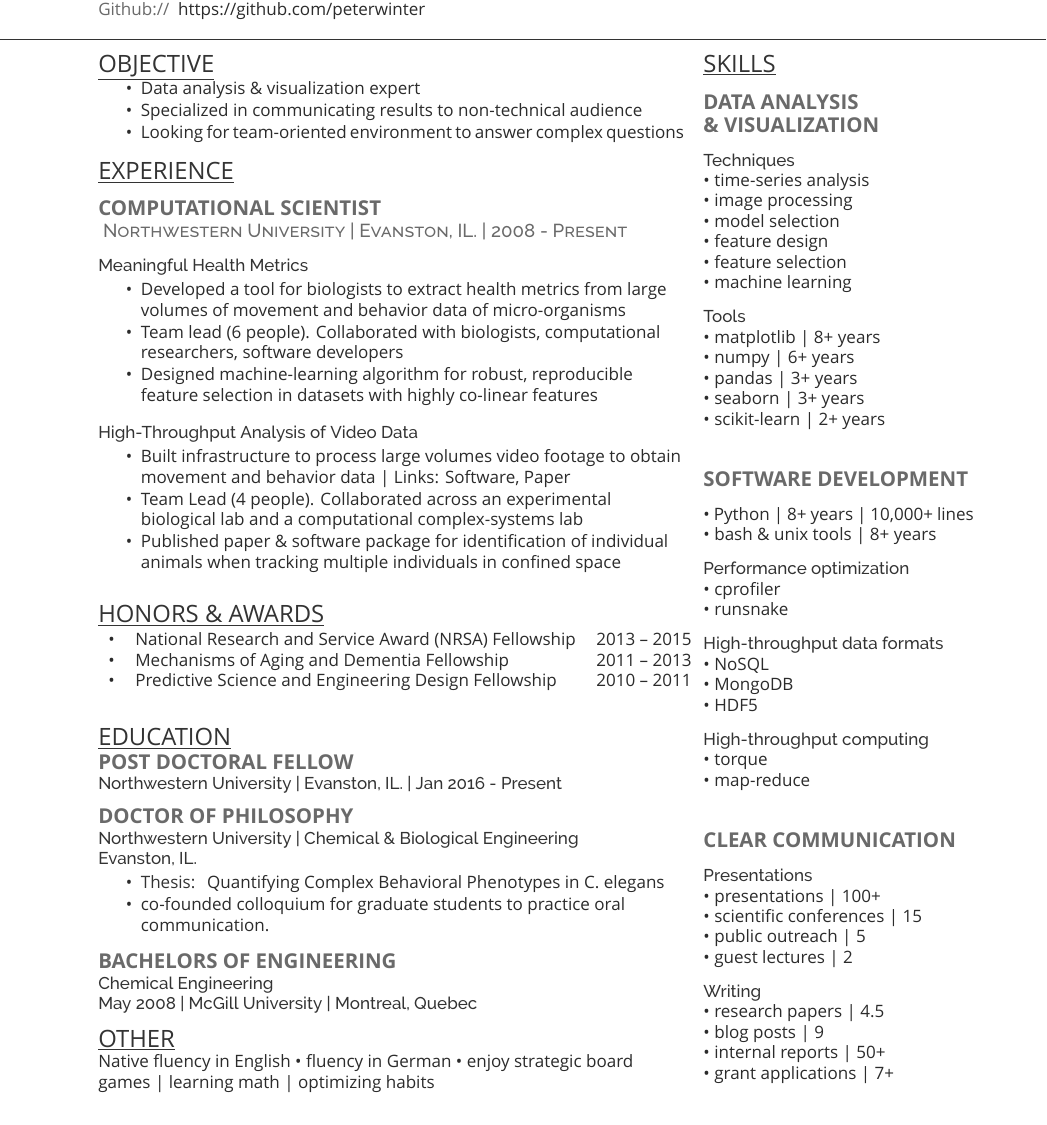
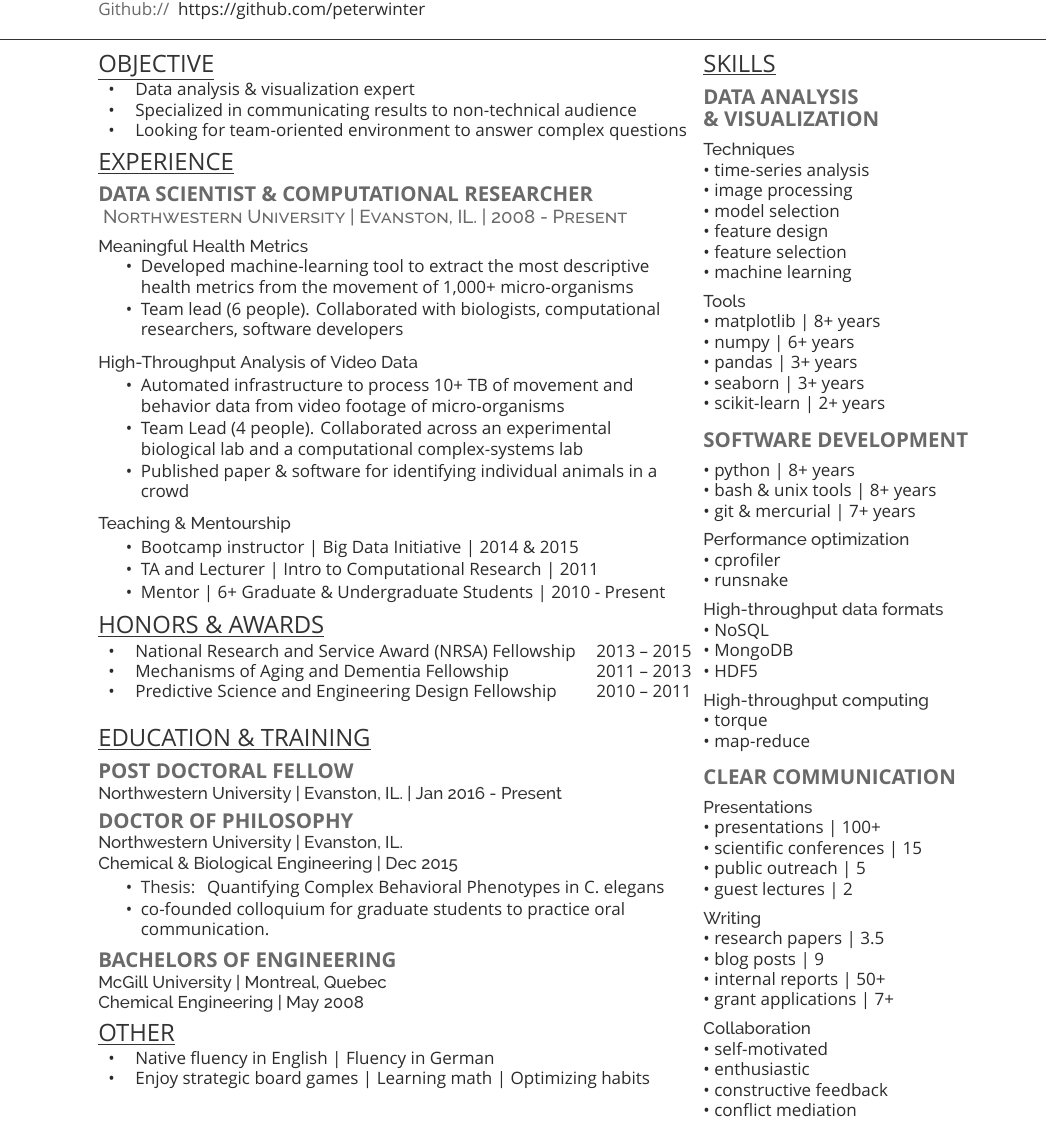
Before and after one commit to peterwinter/resume, a LaTeX CV (main.tex, which reads winter-resume-openfont.cls): part of the page, cut so that both start at the same text. Compiled offline with XeLaTeX; a missing font is replaced by an installed copy or a similar font.

Commit message:
more updates

```diff
--- a/main.tex
+++ b/main.tex
@@ -91,20 +93,25 @@
 %%%%%%%%%%%%%%%%%%%%%%%%%%%%%%%%%%%%%%
 
 \section{\underline{Objective}}
-\vspace{\topsep} % Hacky fix for awkward extra vertical space
-\begin{tightemize}
-\item Data analysis \& visualization expert
-\item Specialized in communicating results to non-technical audience
-\item Looking for team-oriented environment to answer complex questions
-\end{tightemize}
+%\vspace{\topsep} % Hacky fix for awkward extra vertical space
+%\begin{tightemize}
+%\item Data analysis \& visualization expert
+%\item Specialized in communicating results to non-technical audience
+%\item Looking for team-oriented environment to answer complex questions
+%\end{tightemize}
+
+\begin{tabular}{lll}
+\textbullet{}   & Data analysis \& visualization expert 	\\
+\textbullet{}   & Specialized in communicating results to non-technical audience \\
+\textbullet{}  & Looking for team-oriented environment to answer complex questions\\
+\end{tabular}
+
 
 \sectionsep
 
 \section{\underline{Experience}}
-
 \sectionsep
-
-\runsubsection{Computational Scientist } \\
+\runsubsection{Data Scientist \& Computational Researcher } \\
 \descript{ Northwestern University | Evanston, IL. | 2008 - Present}
 
 \sectionsep
@@ -114,12 +121,10 @@
 %\vspace{\topsep} % Hacky fix for awkward extra vertical space
 
 %\location{}
-%\vspace{\topsep}
+\vspace{\topsep}
 \begin{tightemize}
-\item Developed a tool for biologists to extract health metrics from large
-volumes of movement and behavior data of micro-organisms
+\item Developed machine-learning tool to extract the most descriptive health metrics from the movement of 1,000+ micro-organisms
 \item Team lead (6 people).  Collaborated with biologists, computational researchers, software developers
-\item Designed machine-learning algorithm for robust, reproducible feature selection in datasets with highly co-linear features
 \end{tightemize}
 
 %\runsubsection{Northwestern University}
@@ -128,37 +133,22 @@ volumes of movement and behavior data of micro-organisms
 
 \location{High-Throughput Analysis of Video Data}
 \begin{tightemize}
-\item Built infrastructure to process large volumes video footage
-to obtain movement and behavior data | Links: \href{https://amaral.northwestern.edu/resources/software/waldo}{Software},  \href{http://www.nature.com/articles/srep34859}{Paper}
+\item Automated infrastructure to process 10+ TB of movement and behavior data from video footage of micro-organisms
 \item Team Lead (4 people).  Collaborated across an experimental biological lab and a computational complex-systems lab
-\item  Published paper \& software package for identification of individual animals when tracking multiple individuals in confined space
+\item  Published  \href{http://www.nature.com/articles/srep34859}{paper}  \& \href{https://amaral.northwestern.edu/resources/software/waldo}{software} for identifying individual animals in a crowd
 \end{tightemize}
 
 \sectionsep
 
-%\location{Teaching Data Science}
-%\begin{tightemize}
-%\item As a avid learner, I am extremely interested in how to transfer knowledge to other people.
-%\item Data-science bootcamp instructor | Big Data Initiative: Programming Bootcamp | 2014 \& 2015
-%\item Mentor for 6+ Graduate \& Undergraduate Students | 2010 - Present
-%\item TA and Lecturer | Intro to Computational Research | 2011
-%\end{tightemize}
+
+\location{Teaching \& Mentourship}
+\begin{tightemize}
+\item Bootcamp instructor | Big Data Initiative | 2014 \& 2015
+\item TA and Lecturer  | Intro to Computational Research | 2011
+\item  Mentor | 6+ Graduate \& Undergraduate Students | 2010 - Present
+\end{tightemize}
 
 \sectionsep
-
-% \runsubsection{Coursera}
-% \descript{| KPCB Fellow + Software Engineering Intern }
-% \location{Expected June 2014 – Sep 2014 | Mountain View, CA}
-% \vspace{\topsep} % Hacky fix for awkward extra vertical space
-% \begin{tightemize}
-% \item 52 out of 2500 applicants chosen to be a KPCB Fellow 2014.
-% \end{tightemize}
-% \sectionsep
-
-
-%%%%%%%%%%%%%%%%%%%%%%%%%%%%%%%%%%%%%%
-%     RESEARCH
-%%%%%%%%%%%%%%%%%%%%%%%%%%%%%%%%%%%%%%
 
 %%%%%%%%%%%%%%%%%%%%%%%%%%%%%%%%%%%%%%
 %     AWARDS
@@ -173,22 +164,30 @@ to obtain movement and behavior data | Links: \href{https://amaral.northwestern.
 \sectionsep
 
 
+%\sectionsep
 
+%\section{\underline{Teaching \& Mentourship}}
+%\location{Teaching Data Science}
+%\begin{tabular}{lll}
+%\textbullet{} &Bootcamp instructor | Big Data Initiative & 2014 \& 2015	\\
+%\textbullet{} &TA and Lecturer  | Intro to Computational Research & 2011\\
+%\textbullet{} &Mentor | 6+ Graduate \& Undergraduate Students & 2010 - Present\\
+%\end{tabular}
 
 \sectionsep
 
 
 
-\section{\underline{Education}}
-
+\section{\underline{Education \& Training}}
+\sectionsep
 \runsubsection{Post Doctoral Fellow} \\
 \location{Northwestern University | Evanston, IL.  | Jan 2016 - Present }
 \sectionsep
 
 \runsubsection{Doctor of Philosophy} \\
 %\location{PhD in Chemical and Biological Engineering | Dec 2015 | Evanston, Il}
-\location{Northwestern University | Chemical \& Biological Engineering } % | Dec 2015
-\location{ Evanston, IL.}
+\location{Northwestern University | Evanston, IL.} %
+\location{ Chemical \& Biological Engineering | Dec 2015}
 
 \begin{tightemize}
 \item \customboldB{Thesis:} Quantifying Complex Behavioral Phenotypes in \customitl{C. elegans}
@@ -200,12 +199,15 @@ to obtain movement and behavior data | Links: \href{https://amaral.northwestern.
 % \textbullet{} GPA: 3.72/4.00
 
 \runsubsection{Bachelors of Engineering } \\
-\location{ Chemical Engineering}
-\location{ May 2008 |  McGill University | Montreal, Quebec}
+\location{ McGill University | Montreal, Quebec}
+\location{ Chemical Engineering | May 2008}
 \sectionsep
 
 \section{\underline{Other}}
-Native fluency in English \textbullet{} fluency in German \textbullet{} enjoy strategic board games | learning math | optimizing habits
+\begin{tabular}{lll}
+\textbullet{}   & 	Native fluency in English | Fluency in German \\
+\textbullet{}   & Enjoy strategic board games | Learning math | Optimizing habits\\
+\end{tabular}
 
 
 %%%%%%%%%%%%%%%%%%%%%%%%%%%%%%%%%%%%%%
@@ -276,14 +278,15 @@ Native fluency in English \textbullet{} fluency in German \textbullet{} enjoy st
 \textbullet{} scikit-learn | 2+ years \\
 \sectionsep
 \sectionsep
-\sectionsep
+%\sectionsep
 
 
 \subsection{Software Development}
 \sectionsep
 
-\textbullet{} Python | 8+ years | 10,000+ lines\\
+\textbullet{} python | 8+ years \\
 \textbullet{}  bash \& unix tools | 8+ years \\
+\textbullet{}  git \& mercurial | 7+ years \\
  \sectionsep
 
 \location{Performance optimization}
@@ -316,25 +319,20 @@ Native fluency in English \textbullet{} fluency in German \textbullet{} enjoy st
 \sectionsep
 
 \location{Writing}
-\textbullet{} research papers | 4.5\\
+\textbullet{} research papers | 3.5\\
 \textbullet{} blog posts | 9\\
 \textbullet{} internal reports | 50+\\
 \textbullet{} grant applications | 7+ \\
+\sectionsep
 
-% \location{Teaching}
-% \textbullet{} 8 mentees \\
-% (graduate, \& undergraduate students) \\
-% \textbullet{} classroom lectures \\(Intro to Network Science) \\
-% \textbullet{} two-time boot-camp Instructor \\
-% (Intro. to Programming for Big Data)\\
+\location{Collaboration}
+\textbullet{} self-motivated\\
+\textbullet{} enthusiastic\\
+\textbullet{} constructive feedback\\
+\textbullet{} conflict mediation \\
 
 \sectionsep
 
-%%%%%%%%%%%%%%%%%%%%%%%%%%%%%%%%%%%%%%
-%
-%     COLUMN TWO
-%
-%%%%%%%%%%%%%%%%%%%%%%%%%%%%%%%%%%%%%%
 
 \end{minipage}
 \end{document}  \documentclass[]{article}
--- a/winter-resume-openfont.cls
+++ b/winter-resume-openfont.cls
@@ -82,7 +82,9 @@ Last Updated on
 \newcommand{\location}[1]{\color{headings}\raggedright\fontspec[Path = fonts/raleway/]{Raleway-Medium}\fontsize{10pt}{12pt}\selectfont {#1\\} \normalfont}
 
 % Section seperators command
-\newcommand{\sectionsep}[0]{\vspace{8pt}}
+\newcommand{\sectionsep}[0]{\vspace{5pt}}
+\newcommand{\sectionsepB}[0]{\vspace{5pt}}
+
 
 % Bullet Lists with fewer gaps command
 \newenvironment{tightemize}{\vspace{-\topsep}\begin{itemize}\itemsep1pt \parskip0pt \parsep0pt}{\end{itemize}\vspace{-\topsep}}
```
Also changed, not shown: main.tex (5 more changed lines).
